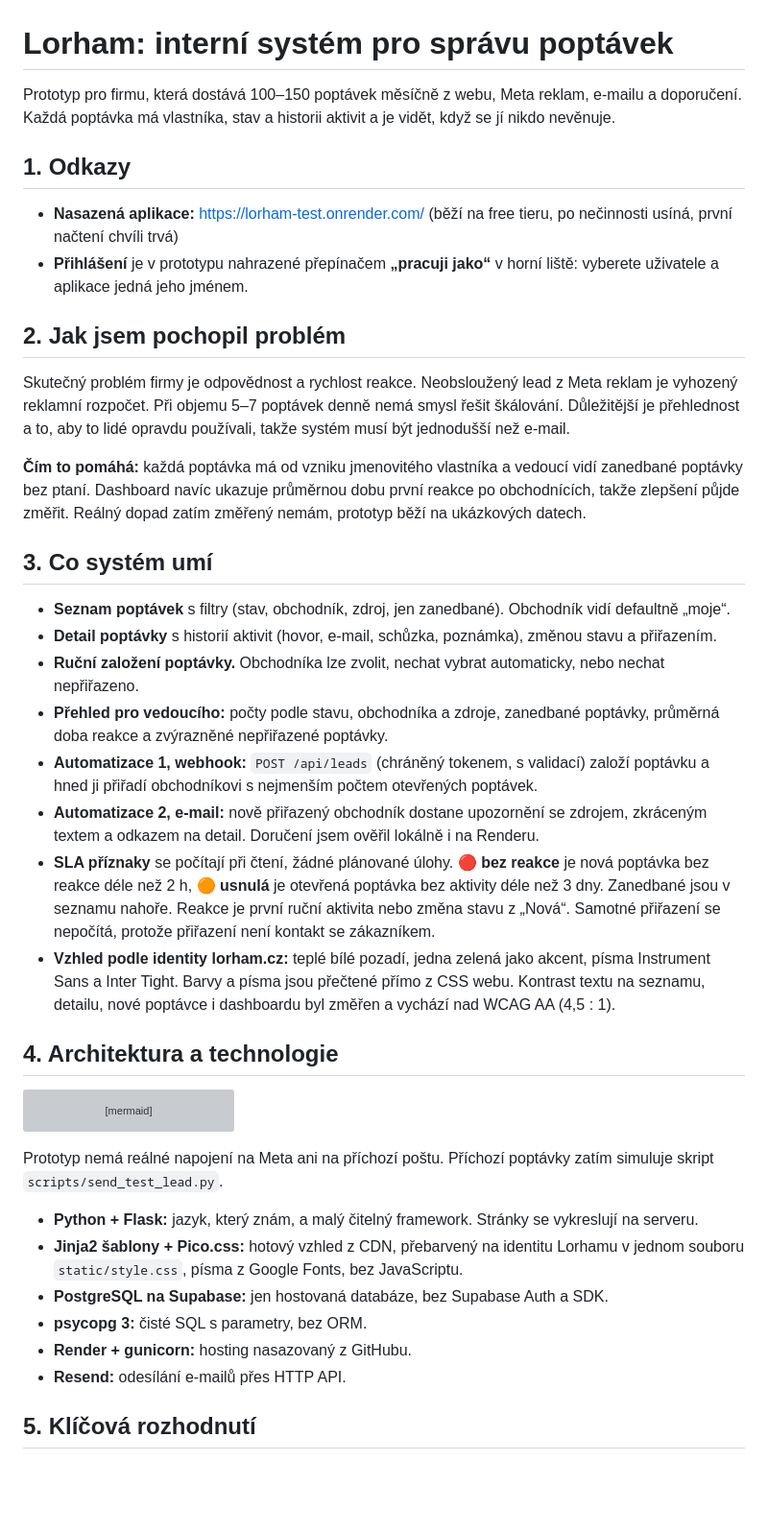
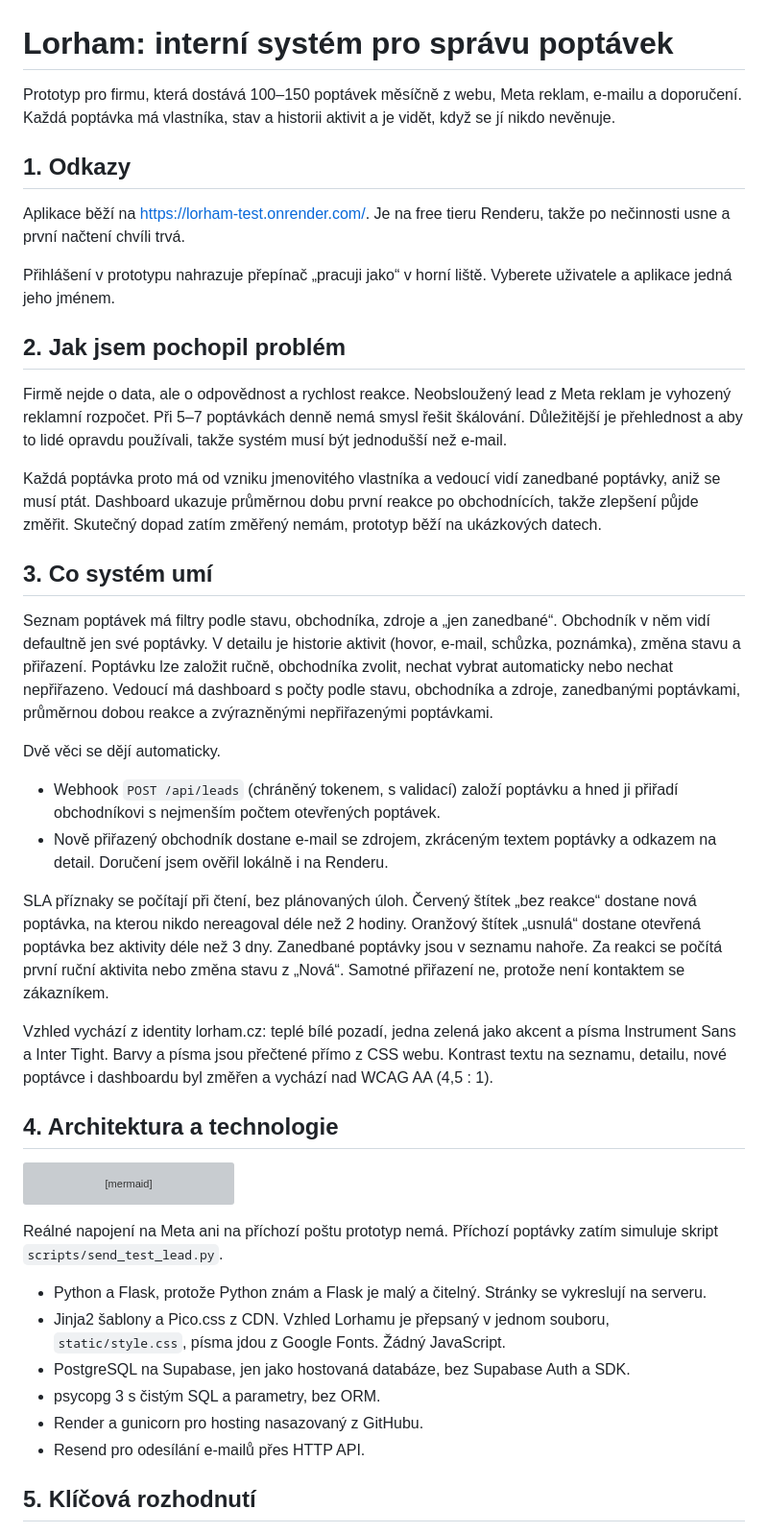
Before and after one commit to vaclavjakubik/Lorham-test, a Markdown page: README.md, the part around one of its changes. Shown at 96% size. Rendered like a GitHub page; blank space fills up the shorter version; grey boxes are pictures that could not be loaded.

````diff
--- a/README.md
+++ b/README.md
@@ -1,31 +1,31 @@
 # Lorham: interní systém pro správu poptávek
 
-Prototyp pro firmu, která dostává 100–150 poptávek měsíčně z webu, Meta reklam, e-mailu a doporučení.
-Každá poptávka má vlastníka, stav a historii aktivit a je vidět, když se jí nikdo nevěnuje.
+Prototyp pro firmu, která dostává 100–150 poptávek měsíčně z webu, Meta reklam, e-mailu a doporučení. Každá poptávka má vlastníka, stav a historii aktivit a je vidět, když se jí nikdo nevěnuje.
 
 ## 1. Odkazy
 
-- **Nasazená aplikace:** https://lorham-test.onrender.com/ (běží na free tieru, po nečinnosti usíná, první načtení chvíli trvá)
-- **Přihlášení** je v prototypu nahrazené přepínačem **„pracuji jako“** v horní liště: vyberete uživatele a aplikace jedná jeho jménem.
+Aplikace běží na https://lorham-test.onrender.com/. Je na free tieru Renderu, takže po nečinnosti usne a první načtení chvíli trvá.
+
+Přihlášení v prototypu nahrazuje přepínač „pracuji jako“ v horní liště. Vyberete uživatele a aplikace jedná jeho jménem.
 
 ## 2. Jak jsem pochopil problém
 
-Skutečný problém firmy je odpovědnost a rychlost reakce. Neobsloužený lead z Meta reklam je vyhozený reklamní rozpočet.
-Při objemu 5–7 poptávek denně nemá smysl řešit škálování. Důležitější je přehlednost a to, aby to lidé opravdu používali, takže systém musí být jednodušší než e-mail.
+Firmě nejde o data, ale o odpovědnost a rychlost reakce. Neobsloužený lead z Meta reklam je vyhozený reklamní rozpočet. Při 5–7 poptávkách denně nemá smysl řešit škálování. Důležitější je přehlednost a aby to lidé opravdu používali, takže systém musí být jednodušší než e-mail.
 
-**Čím to pomáhá:** každá poptávka má od vzniku jmenovitého vlastníka a vedoucí vidí zanedbané poptávky bez ptaní. Dashboard navíc ukazuje průměrnou dobu první reakce po obchodnících, takže zlepšení půjde změřit. Reálný dopad zatím změřený nemám, prototyp běží na ukázkových datech.
+Každá poptávka proto má od vzniku jmenovitého vlastníka a vedoucí vidí zanedbané poptávky, aniž se musí ptát. Dashboard ukazuje průměrnou dobu první reakce po obchodnících, takže zlepšení půjde změřit. Skutečný dopad zatím změřený nemám, prototyp běží na ukázkových datech.
 
 ## 3. Co systém umí
 
-- **Seznam poptávek** s filtry (stav, obchodník, zdroj, jen zanedbané). Obchodník vidí defaultně „moje“.
-- **Detail poptávky** s historií aktivit (hovor, e-mail, schůzka, poznámka), změnou stavu a přiřazením.
-- **Ruční založení poptávky.** Obchodníka lze zvolit, nechat vybrat automaticky, nebo nechat nepřiřazeno.
-- **Přehled pro vedoucího:** počty podle stavu, obchodníka a zdroje, zanedbané poptávky, průměrná doba reakce a zvýrazněné nepřiřazené poptávky.
-- **Automatizace 1, webhook:** `POST /api/leads` (chráněný tokenem, s validací) založí poptávku a hned ji přiřadí obchodníkovi s nejmenším počtem otevřených poptávek.
-- **Automatizace 2, e-mail:** nově přiřazený obchodník dostane upozornění se zdrojem, zkráceným textem a odkazem na detail. Doručení jsem ověřil lokálně i na Renderu.
-- **SLA příznaky** se počítají při čtení, žádné plánované úlohy. 🔴 **bez reakce** je nová poptávka bez reakce déle než 2 h, 🟠 **usnulá** je otevřená poptávka bez aktivity déle než 3 dny. Zanedbané jsou v seznamu nahoře.
-  Reakce je první ruční aktivita nebo změna stavu z „Nová“. Samotné přiřazení se nepočítá, protože přiřazení není kontakt se zákazníkem.
-- **Vzhled podle identity lorham.cz:** teplé bílé pozadí, jedna zelená jako akcent, písma Instrument Sans a Inter Tight. Barvy a písma jsou přečtené přímo z CSS webu. Kontrast textu na seznamu, detailu, nové poptávce i dashboardu byl změřen a vychází nad WCAG AA (4,5 : 1).
+Seznam poptávek má filtry podle stavu, obchodníka, zdroje a „jen zanedbané“. Obchodník v něm vidí defaultně jen své poptávky. V detailu je historie aktivit (hovor, e-mail, schůzka, poznámka), změna stavu a přiřazení. Poptávku lze založit ručně, obchodníka zvolit, nechat vybrat automaticky nebo nechat nepřiřazeno. Vedoucí má dashboard s počty podle stavu, obchodníka a zdroje, zanedbanými poptávkami, průměrnou dobou reakce a zvýrazněnými nepřiřazenými poptávkami.
+
+Dvě věci se dějí automaticky.
+
+- Webhook `POST /api/leads` (chráněný tokenem, s validací) založí poptávku a hned ji přiřadí obchodníkovi s nejmenším počtem otevřených poptávek.
+- Nově přiřazený obchodník dostane e-mail se zdrojem, zkráceným textem poptávky a odkazem na detail. Doručení jsem ověřil lokálně i na Renderu.
+
+SLA příznaky se počítají při čtení, bez plánovaných úloh. Červený štítek „bez reakce“ dostane nová poptávka, na kterou nikdo nereagoval déle než 2 hodiny. Oranžový štítek „usnulá“ dostane otevřená poptávka bez aktivity déle než 3 dny. Zanedbané poptávky jsou v seznamu nahoře. Za reakci se počítá první ruční aktivita nebo změna stavu z „Nová“. Samotné přiřazení ne, protože není kontaktem se zákazníkem.
+
+Vzhled vychází z identity lorham.cz: teplé bílé pozadí, jedna zelená jako akcent a písma Instrument Sans a Inter Tight. Barvy a písma jsou přečtené přímo z CSS webu. Kontrast textu na seznamu, detailu, nové poptávce i dashboardu byl změřen a vychází nad WCAG AA (4,5 : 1).
 
 ## 4. Architektura a technologie
 
@@ -38,14 +38,14 @@ flowchart LR
     R --> E["E-mail obchodníkovi"]
 ```
 
-Prototyp nemá reálné napojení na Meta ani na příchozí poštu. Příchozí poptávky zatím simuluje skript `scripts/send_test_lead.py`.
+Reálné napojení na Meta ani na příchozí poštu prototyp nemá. Příchozí poptávky zatím simuluje skript `scripts/send_test_lead.py`.
 
-- **Python + Flask:** jazyk, který znám, a malý čitelný framework. Stránky se vykreslují na serveru.
-- **Jinja2 šablony + Pico.css:** hotový vzhled z CDN, přebarvený na identitu Lorhamu v jednom souboru `static/style.css`, písma z Google Fonts, bez JavaScriptu.
-- **PostgreSQL na Supabase:** jen hostovaná databáze, bez Supabase Auth a SDK.
-- **psycopg 3:** čisté SQL s parametry, bez ORM.
-- **Render + gunicorn:** hosting nasazovaný z GitHubu.
-- **Resend:** odesílání e-mailů přes HTTP API.
+- Python a Flask, protože Python znám a Flask je malý a čitelný. Stránky se vykreslují na serveru.
+- Jinja2 šablony a Pico.css z CDN. Vzhled Lorhamu je přepsaný v jednom souboru, `static/style.css`, písma jdou z Google Fonts. Žádný JavaScript.
+- PostgreSQL na Supabase, jen jako hostovaná databáze, bez Supabase Auth a SDK.
+- psycopg 3 s čistým SQL a parametry, bez ORM.
+- Render a gunicorn pro hosting nasazovaný z GitHubu.
+- Resend pro odesílání e-mailů přes HTTP API.
 
 ## 5. Klíčová rozhodnutí
 
````
Also changed, not shown: other parts of README.md (+32 -28 lines).
